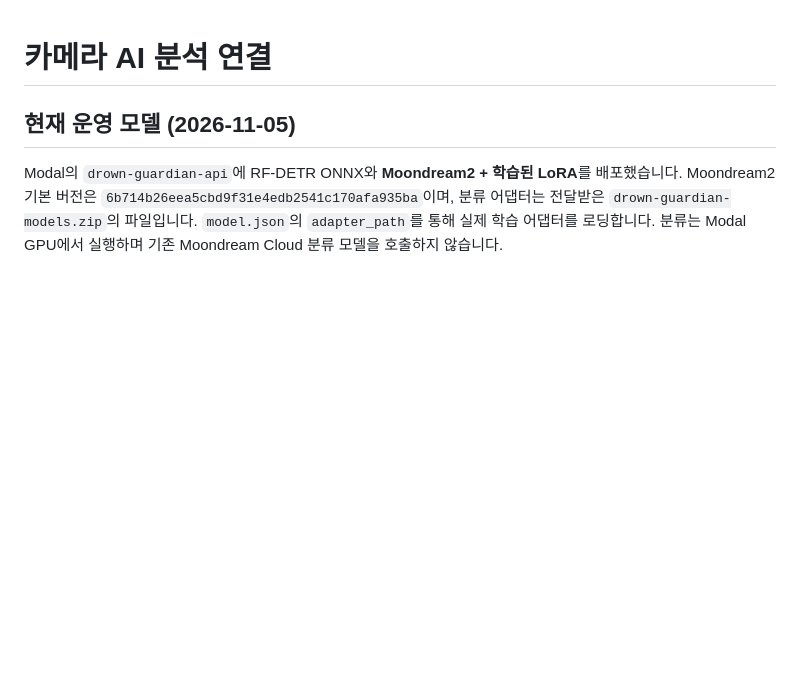
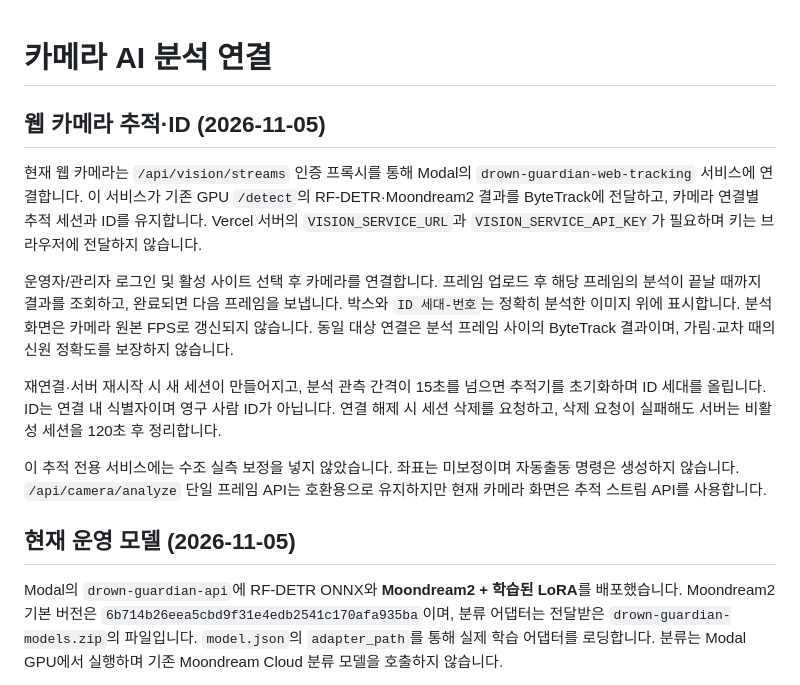
Before and after one commit to Chaejinn/Capstone_1, a Markdown page: MODEL_STREAM.md, the part around the change. GitHub-like rendering; blank space fills up the shorter version.

Commit message:
Auto update: 2026-11-05 10:45:47

```diff
--- a/MODEL_STREAM.md
+++ b/MODEL_STREAM.md
@@ -1,4 +1,28 @@
 # 카메라 AI 분석 연결
+
+## 웹 카메라 추적·ID (2026-11-05)
+
+현재 웹 카메라는 `/api/vision/streams` 인증 프록시를 통해 Modal의
+`drown-guardian-web-tracking` 서비스에 연결합니다. 이 서비스가 기존 GPU
+`/detect`의 RF-DETR·Moondream2 결과를 ByteTrack에 전달하고, 카메라 연결별
+추적 세션과 ID를 유지합니다. Vercel 서버의 `VISION_SERVICE_URL`과
+`VISION_SERVICE_API_KEY`가 필요하며 키는 브라우저에 전달하지 않습니다.
+
+운영자/관리자 로그인 및 활성 사이트 선택 후 카메라를 연결합니다.
+프레임 업로드 후 해당 프레임의 분석이 끝날 때까지 결과를 조회하고,
+완료되면 다음 프레임을 보냅니다. 박스와 `ID 세대-번호`는 정확히 분석한
+이미지 위에 표시합니다. 분석 화면은 카메라 원본 FPS로 갱신되지 않습니다.
+동일 대상 연결은 분석 프레임 사이의 ByteTrack 결과이며, 가림·교차 때의
+신원 정확도를 보장하지 않습니다.
+
+재연결·서버 재시작 시 새 세션이 만들어지고, 분석 관측 간격이 15초를
+넘으면 추적기를 초기화하며 ID 세대를 올립니다. ID는 연결 내 식별자이며
+영구 사람 ID가 아닙니다. 연결 해제 시 세션 삭제를 요청하고, 삭제 요청이
+실패해도 서버는 비활성 세션을 120초 후 정리합니다.
+
+이 추적 전용 서비스에는 수조 실측 보정을 넣지 않았습니다. 좌표는 미보정이며
+자동출동 명령은 생성하지 않습니다. `/api/camera/analyze` 단일 프레임 API는
+호환용으로 유지하지만 현재 카메라 화면은 추적 스트림 API를 사용합니다.
 
 ## 현재 운영 모델 (2026-11-05)
 
```
